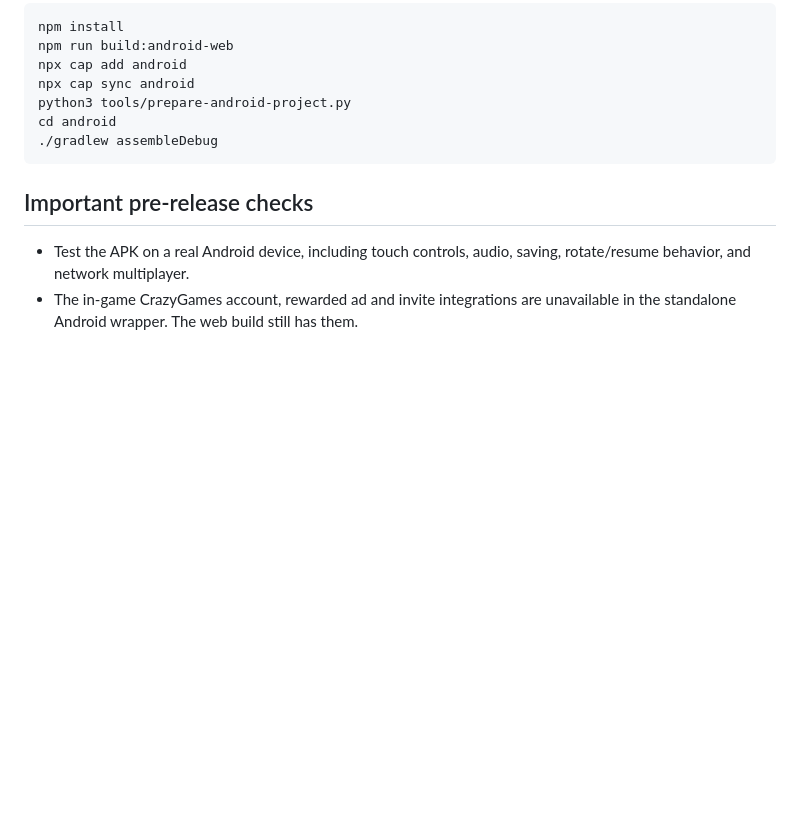
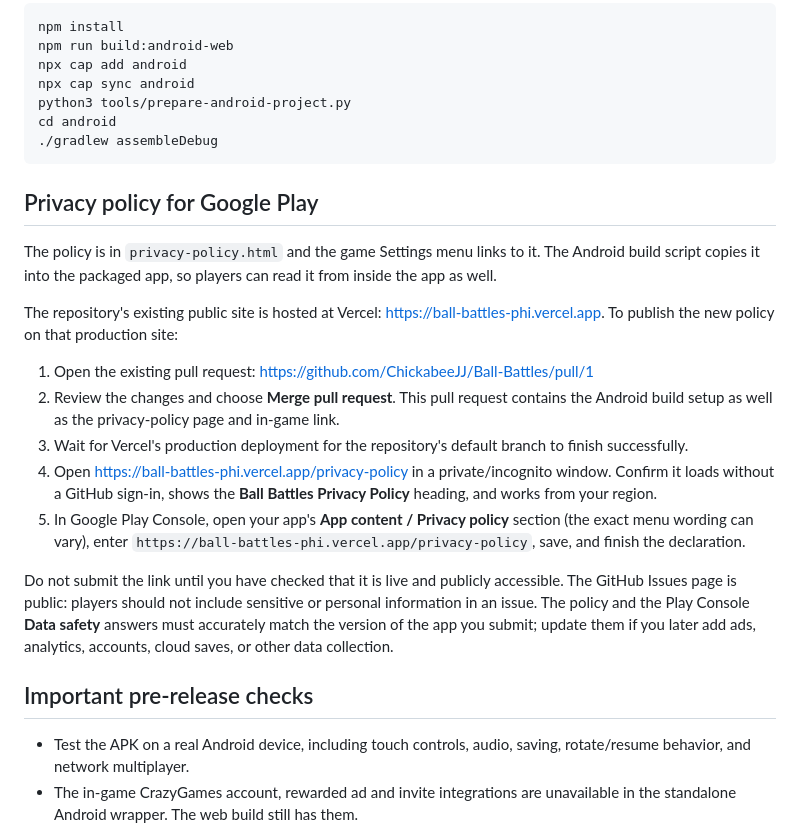
Before and after one commit to ChickabeeJJ/Ball-Battles, a Markdown page: ANDROID_RELEASE.md, the part around the change. Drawn GitHub-style; blank space fills up the shorter version.

Commit message:
Document privacy policy publishing steps

````diff
--- a/ANDROID_RELEASE.md
+++ b/ANDROID_RELEASE.md
@@ -61,6 +61,19 @@ cd android
 ./gradlew assembleDebug
 ```
 
+## Privacy policy for Google Play
+
+The policy is in `privacy-policy.html` and the game Settings menu links to it. The Android build script copies it into the packaged app, so players can read it from inside the app as well.
+
+The repository's existing public site is hosted at Vercel: https://ball-battles-phi.vercel.app. To publish the new policy on that production site:
+
+1. Open the existing pull request: https://github.com/ChickabeeJJ/Ball-Battles/pull/1
+2. Review the changes and choose **Merge pull request**. This pull request contains the Android build setup as well as the privacy-policy page and in-game link.
+3. Wait for Vercel's production deployment for the repository's default branch to finish successfully.
+4. Open https://ball-battles-phi.vercel.app/privacy-policy in a private/incognito window. Confirm it loads without a GitHub sign-in, shows the **Ball Battles Privacy Policy** heading, and works from your region.
+5. In Google Play Console, open your app's **App content / Privacy policy** section (the exact menu wording can vary), enter `https://ball-battles-phi.vercel.app/privacy-policy`, save, and finish the declaration.
+
+Do not submit the link until you have checked that it is live and publicly accessible. The GitHub Issues page is public: players should not include sensitive or personal information in an issue. The policy and the Play Console **Data safety** answers must accurately match the version of the app you submit; update them if you later add ads, analytics, accounts, cloud saves, or other data collection.
 ## Important pre-release checks
 
 - Test the APK on a real Android device, including touch controls, audio, saving, rotate/resume behavior, and network multiplayer.
````
